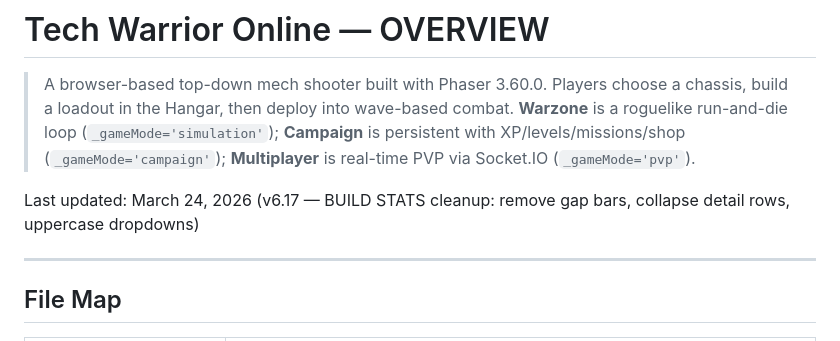
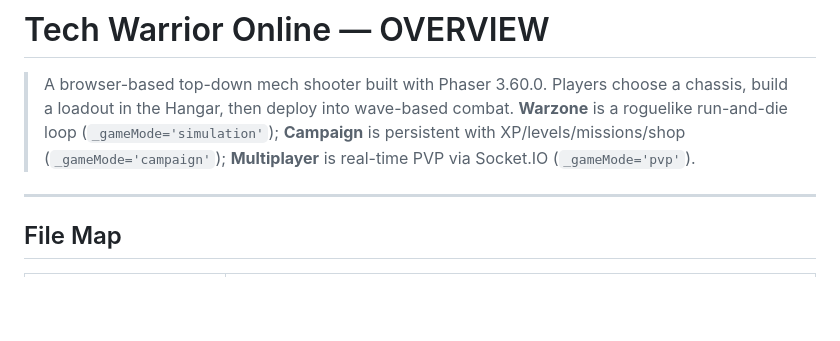
Before and after one commit to king-kirratoy/Tech-Warrior-Online, a Markdown page: OVERVIEW.md, the part around the change. Rendered like a GitHub page; blank space fills up the shorter version.

```diff
--- a/OVERVIEW.md
+++ b/OVERVIEW.md
@@ -1,8 +1,6 @@
 # Tech Warrior Online — OVERVIEW
 
 > A browser-based top-down mech shooter built with Phaser 3.60.0. Players choose a chassis, build a loadout in the Hangar, then deploy into wave-based combat. **Warzone** is a roguelike run-and-die loop (`_gameMode='simulation'`); **Campaign** is persistent with XP/levels/missions/shop (`_gameMode='campaign'`); **Multiplayer** is real-time PVP via Socket.IO (`_gameMode='pvp'`).
-
-Last updated: March 24, 2026 (v6.17 — BUILD STATS cleanup: remove gap bars, collapse detail rows, uppercase dropdowns)
 
 ---
 
```
Also changed, not shown: CLAUDE.md (+5 -5 lines).
